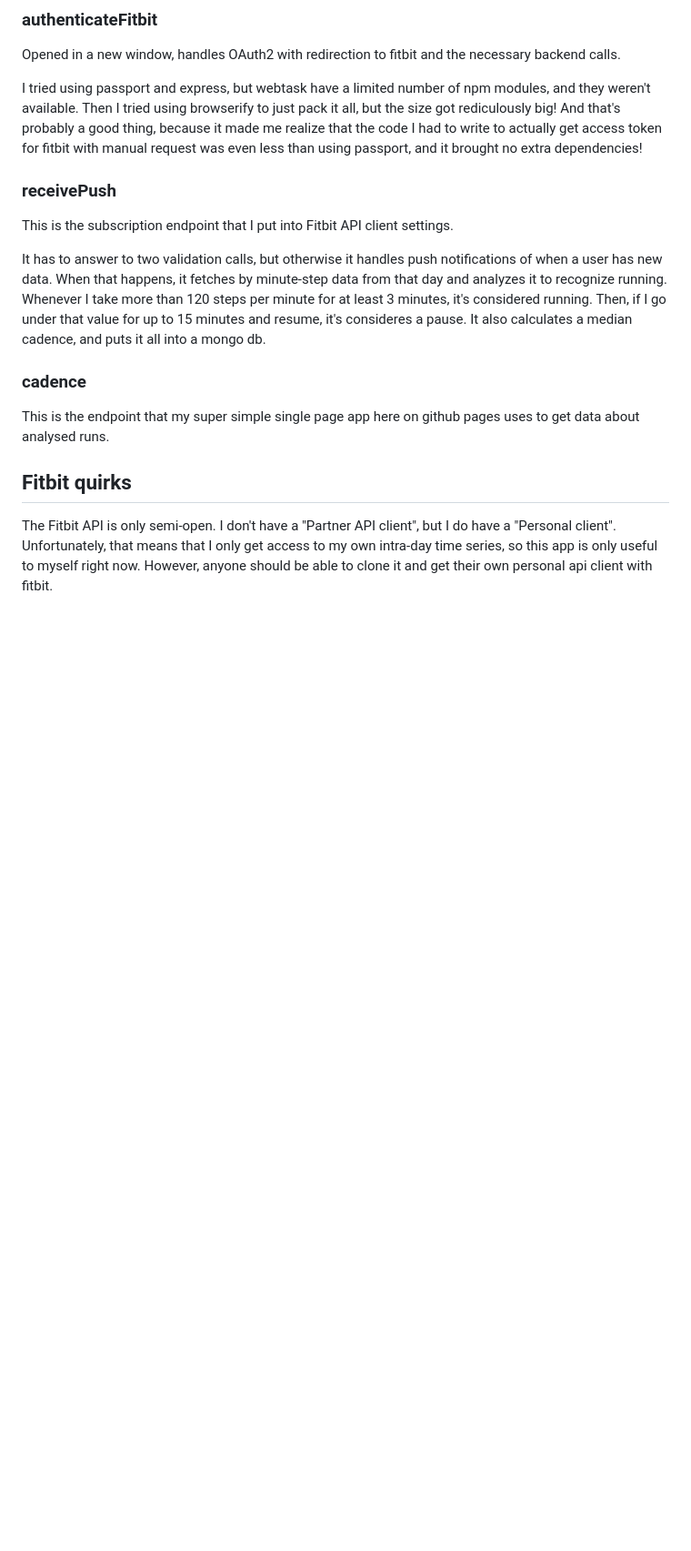
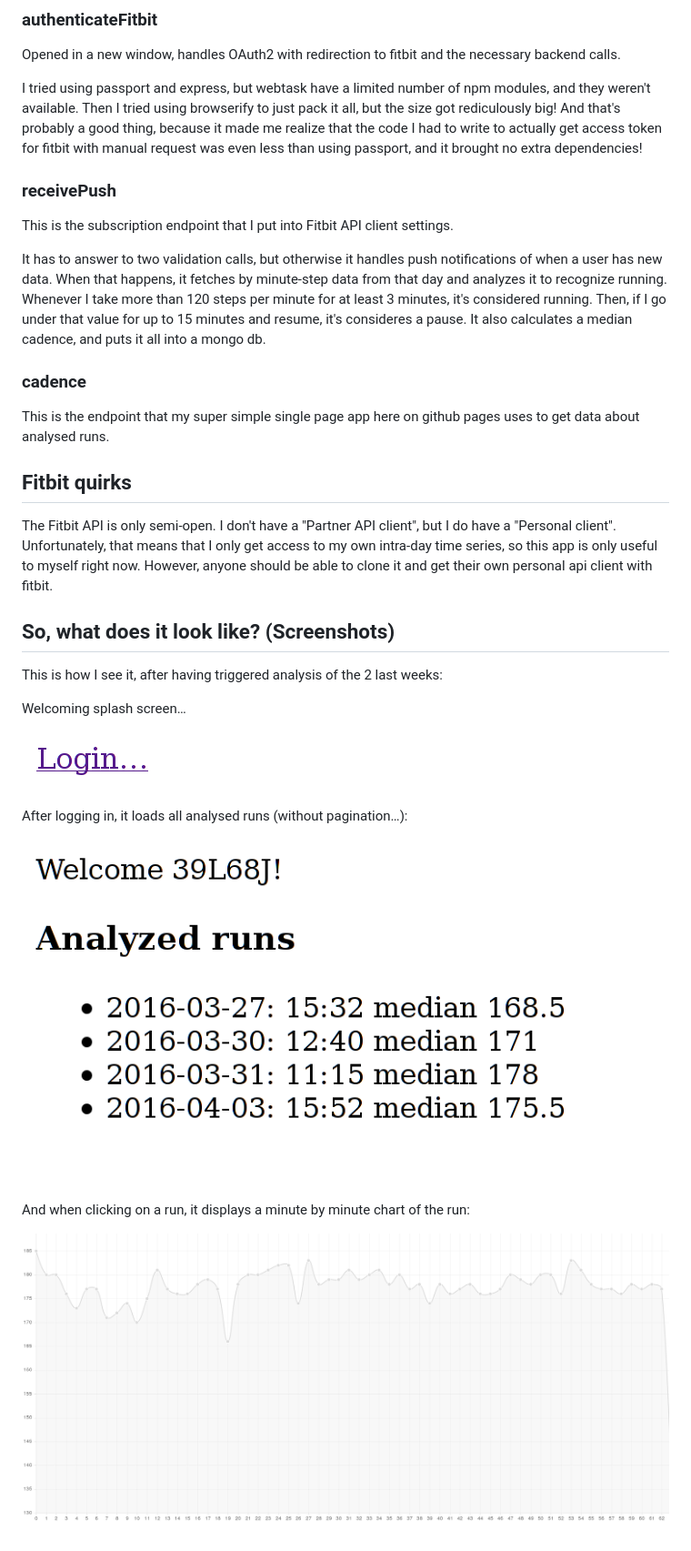
Before and after one commit to fiddur/fitbitCadence, a Markdown page: README.md, the part around the change. Shown: that part at 91% size. GitHub-like rendering; pictures changed too: img/fc1.png (added), img/fc2.png (added), img/fc3.png (added); blank space fills up the shorter version.

Commit message:
Adding screenshots

```diff
--- a/README.md
+++ b/README.md
@@ -58,3 +58,21 @@ The Fitbit API is only semi-open.  I don't have a "Partner API client", but I do
 client".  Unfortunately, that means that I only get access to my own intra-day time series, so this
 app is only useful to myself right now.  However, anyone should be able to clone it and get their
 own personal api client with fitbit.
+
+
+So, what does it look like? (Screenshots)
+-----------------------------------------
+
+This is how I see it, after having triggered analysis of the 2 last weeks:
+
+Welcoming splash screen…
+
+![splash](img/fc1.png)
+
+After logging in, it loads all analysed runs (without pagination…):
+
+![runs](img/fc2.png)
+
+And when clicking on a run, it displays a minute by minute chart of the run:
+
+![chart](img/fc3.png)
```
